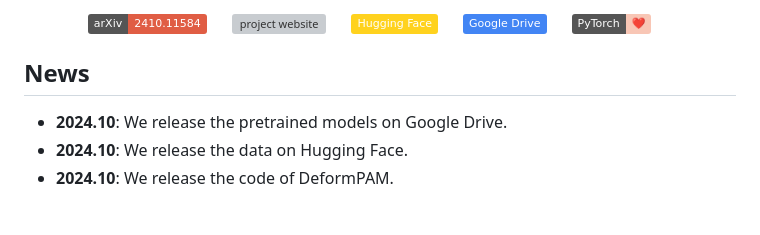
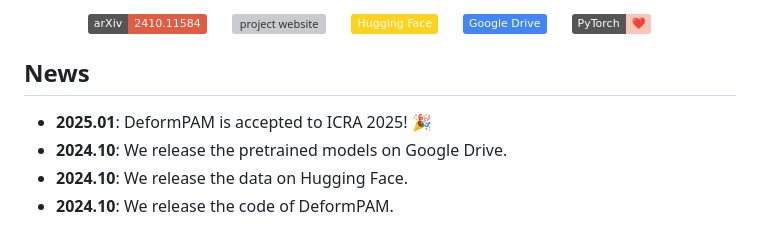
Before and after one commit to xiaoxiaoxh/DeformPAM, a Markdown page: README.md, the part around the change printed below. Rendered like a GitHub page; badges without logos; grey boxes are pictures that could not be loaded.

```diff
--- a/README.md
+++ b/README.md
@@ -25,6 +28,7 @@
 </div>
 
 ## News
+- **2025.01**: DeformPAM is accepted to ICRA 2025! 🎉
 - **2024.10**: We release the pretrained models on Google Drive.
 - **2024.10**: We release the data on Hugging Face.
 - **2024.10**: We release the code of DeformPAM.
```
Also changed, not shown: other parts of README.md (+3 -0 lines).
